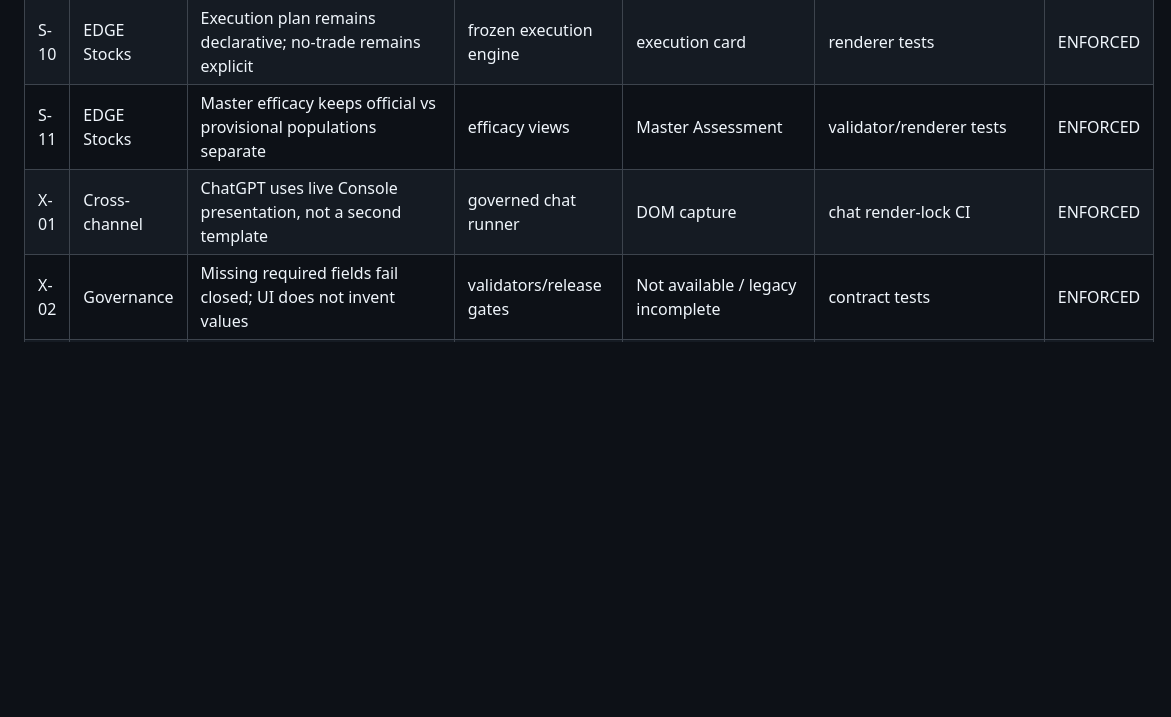
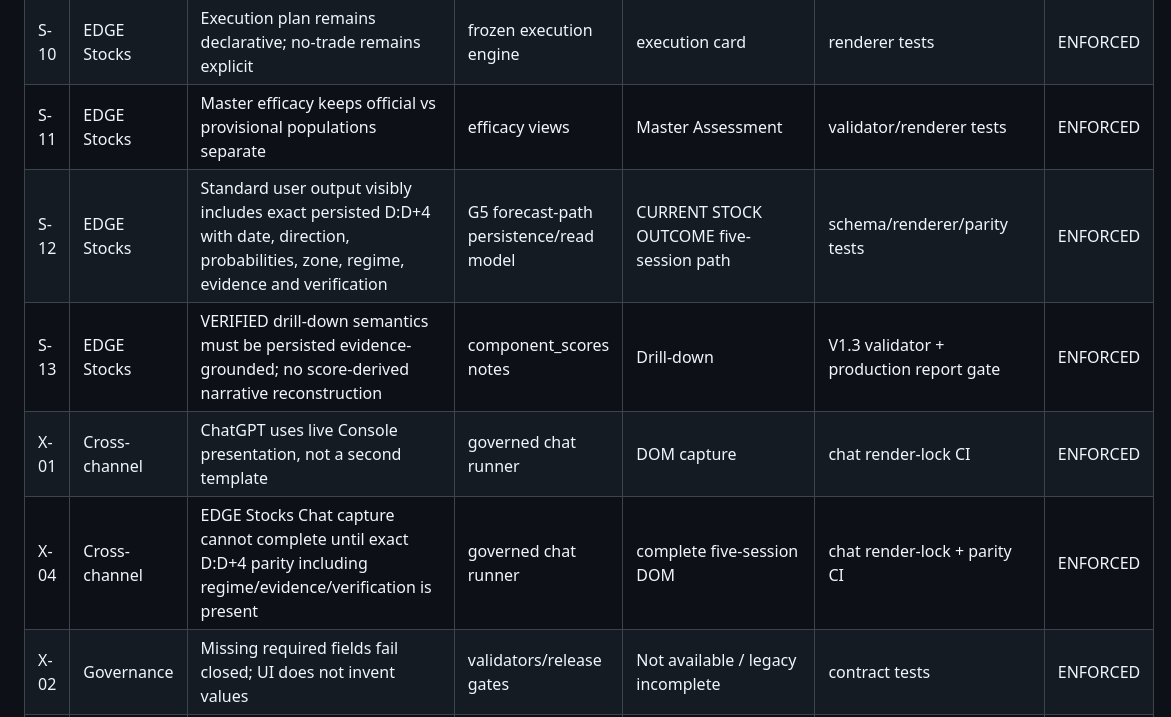
Before and after one commit to kanirudhsaxena-code/EDGE-CONSOLE, a Markdown page: docs/SPEC_CONFORMANCE_REGISTER.md, the part around the change. Drawn GitHub-style; blank space fills up the shorter version.

Commit message:
G5.1: register visible-path and drill-down conformance gates

```diff
--- a/docs/SPEC_CONFORMANCE_REGISTER.md
+++ b/docs/SPEC_CONFORMANCE_REGISTER.md
@@ -33,7 +33,10 @@ Rule: code, persistence, API, Console and ChatGPT may not redefine a frozen mast
 | S-09 | EDGE Stocks | Decision Ladder meaning visible | frozen decision engine | ladder legend | renderer tests | ENFORCED |
 | S-10 | EDGE Stocks | Execution plan remains declarative; no-trade remains explicit | frozen execution engine | execution card | renderer tests | ENFORCED |
 | S-11 | EDGE Stocks | Master efficacy keeps official vs provisional populations separate | efficacy views | Master Assessment | validator/renderer tests | ENFORCED |
+| S-12 | EDGE Stocks | Standard user output visibly includes exact persisted D:D+4 with date, direction, probabilities, zone, regime, evidence and verification | G5 forecast-path persistence/read model | CURRENT STOCK OUTCOME five-session path | schema/renderer/parity tests | ENFORCED |
+| S-13 | EDGE Stocks | VERIFIED drill-down semantics must be persisted evidence-grounded; no score-derived narrative reconstruction | component_scores notes | Drill-down | V1.3 validator + production report gate | ENFORCED |
 | X-01 | Cross-channel | ChatGPT uses live Console presentation, not a second template | governed chat runner | DOM capture | chat render-lock CI | ENFORCED |
+| X-04 | Cross-channel | EDGE Stocks Chat capture cannot complete until exact D:D+4 parity including regime/evidence/verification is present | governed chat runner | complete five-session DOM | chat render-lock + parity CI | ENFORCED |
 | X-02 | Governance | Missing required fields fail closed; UI does not invent values | validators/release gates | Not available / legacy incomplete | contract tests | ENFORCED |
 | X-03 | Governance | Visual design changes cannot redefine analytical contract | contract precedes renderer | existing cards/typography retained | conformance tests | ENFORCED |
 
```
